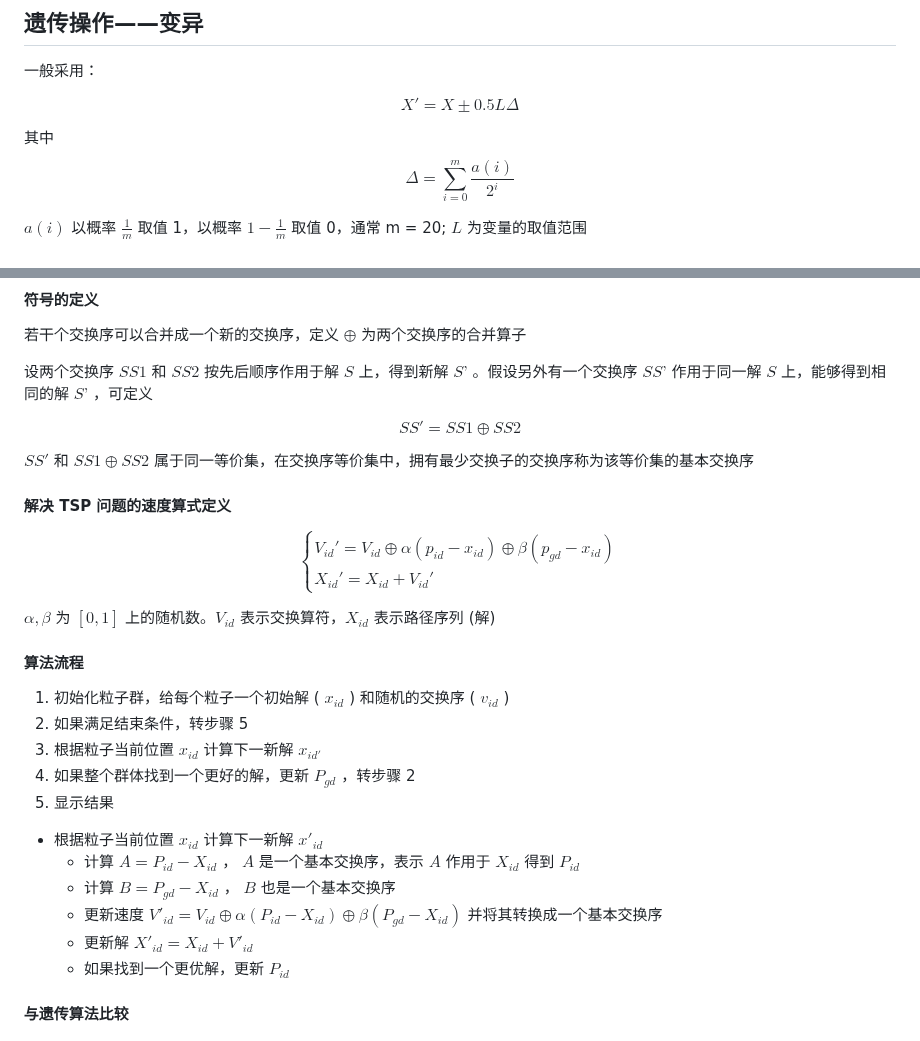
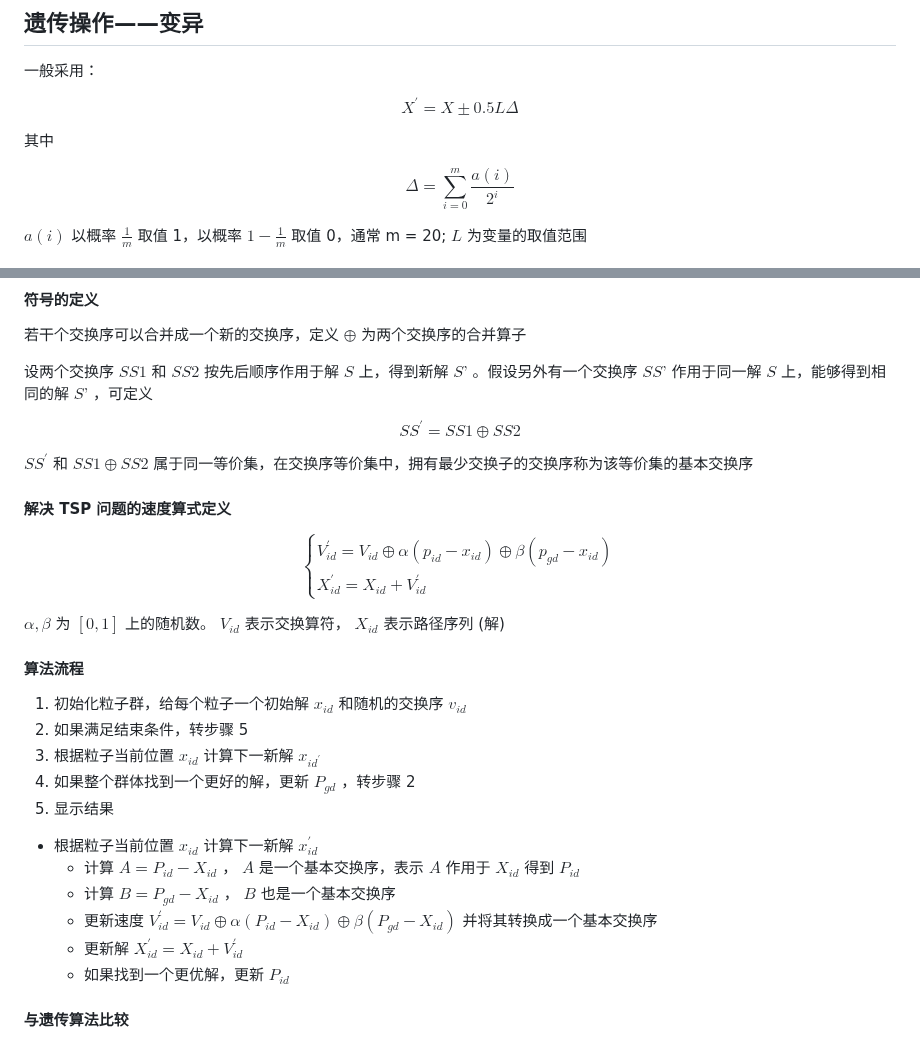
Before and after one commit to chai-mi/note, a Markdown page: 人工智能基础与应用/5.智能搜索技术.md, 2 parts joined by grey strips. GitHub-like rendering.

Commit message:
fix: 公式渲染

```diff
--- a/人工智能基础与应用/5.智能搜索技术.md
+++ b/人工智能基础与应用/5.智能搜索技术.md
@@ -637,10 +637,11 @@ $$
 一般采用：
 
 $$
-X' = X ± 0.5L\Delta
+X^{\prime} = X ± 0.5L\Delta
 $$
 
 其中
+
 $$
 \Delta = \sum_{i=0}^{m} \frac{a(i)}{2^i}
 $$
@@ -709,35 +710,35 @@ $c_2 rand() (p_{gbest} - X_{id}^{k})$ ,“社会部分”，微粒间的信息
 设两个交换序 $SS1$ 和 $SS2$ 按先后顺序作用于解 $S$ 上，得到新解 $S’$ 。假设另外有一个交换序 $SS’$ 作用于同一解 $S$ 上，能够得到相同的解 $S’$ ，可定义
 
 $$
-SS' = SS1 \oplus SS2
+SS^{\prime} = SS1 \oplus SS2
 $$
 
-$SS'$ 和 $SS1 \oplus SS2$ 属于同一等价集，在交换序等价集中，拥有最少交换子的交换序称为该等价集的基本交换序
+$SS^{\prime}$ 和 $SS1 \oplus SS2$ 属于同一等价集，在交换序等价集中，拥有最少交换子的交换序称为该等价集的基本交换序
 
 #### 解决 TSP 问题的速度算式定义
 
 $$
 \begin{cases}
-V_{id}' = V_{id} \oplus \alpha (p_{id} - x_{id}) \oplus \beta (p_{gd} - x_{id}) \\
-X_{id}' = X_{id} + V_{id}'
+V_{id}^{\prime} = V_{id} \oplus \alpha (p_{id} - x_{id}) \oplus \beta (p_{gd} - x_{id}) \\
+X_{id}^{\prime} = X_{id} + V_{id}^{\prime}
 \end{cases}
 $$
 
-$\alpha, \beta$ 为 $[0,1]$ 上的随机数。$V_{id}$ 表示交换算符，$X_{id}$ 表示路径序列 (解)
+$\alpha, \beta$ 为 $[0,1]$ 上的随机数。 $V_{id}$ 表示交换算符， $X_{id}$ 表示路径序列 (解)
 
 #### 算法流程
 
-1. 初始化粒子群，给每个粒子一个初始解 ( $x_{id}$ ) 和随机的交换序 ( $v_{id}$ )
+1. 初始化粒子群，给每个粒子一个初始解 $x_{id}$ 和随机的交换序 $v_{id}$
 2. 如果满足结束条件，转步骤 5
-3. 根据粒子当前位置 $x_{id}$ 计算下一新解 $x_{id'}$
+3. 根据粒子当前位置 $x_{id}$ 计算下一新解 $x_{id^{\prime}}$
 4. 如果整个群体找到一个更好的解，更新 $P_{gd}$ ，转步骤 2
 5. 显示结果
 
-- 根据粒子当前位置 $x_{id}$ 计算下一新解 $x'_{id}$
+- 根据粒子当前位置 $x_{id}$ 计算下一新解 $x^{\prime}_{id}$
   - 计算 $A = P_{id} - X_{id}$ ， $A$ 是一个基本交换序，表示 $A$ 作用于 $X_{id}$ 得到 $P_{id}$
   - 计算 $B = P_{gd} - X_{id}$ ， $B$ 也是一个基本交换序
-  - 更新速度 $V'_{id} = V_{id} \oplus \alpha (P_{id} - X_{id}) \oplus \beta (P_{gd} - X_{id})$ 并将其转换成一个基本交换序
-  - 更新解 $X'_{id} = X_{id} + V'_{id}$
+  - 更新速度 $V^{\prime} _{id} = V _{id} \oplus \alpha (P _{id} - X _{id}) \oplus \beta (P _{gd} - X _{id})$ 并将其转换成一个基本交换序
+  - 更新解 $X^{\prime} _{id} = X _{id} + V^{\prime} _{id}$
   - 如果找到一个更优解，更新 $P_{id}$
 
 #### 与遗传算法比较
```
Also changed, not shown: other parts of 人工智能基础与应用/5.智能搜索技术.md (+3 -3 lines).
